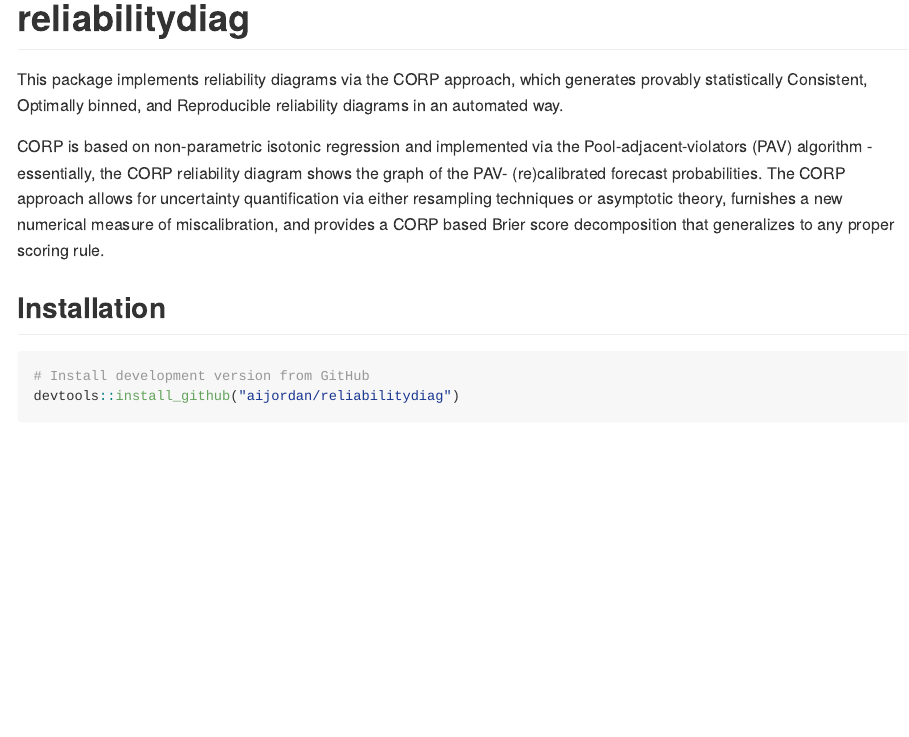
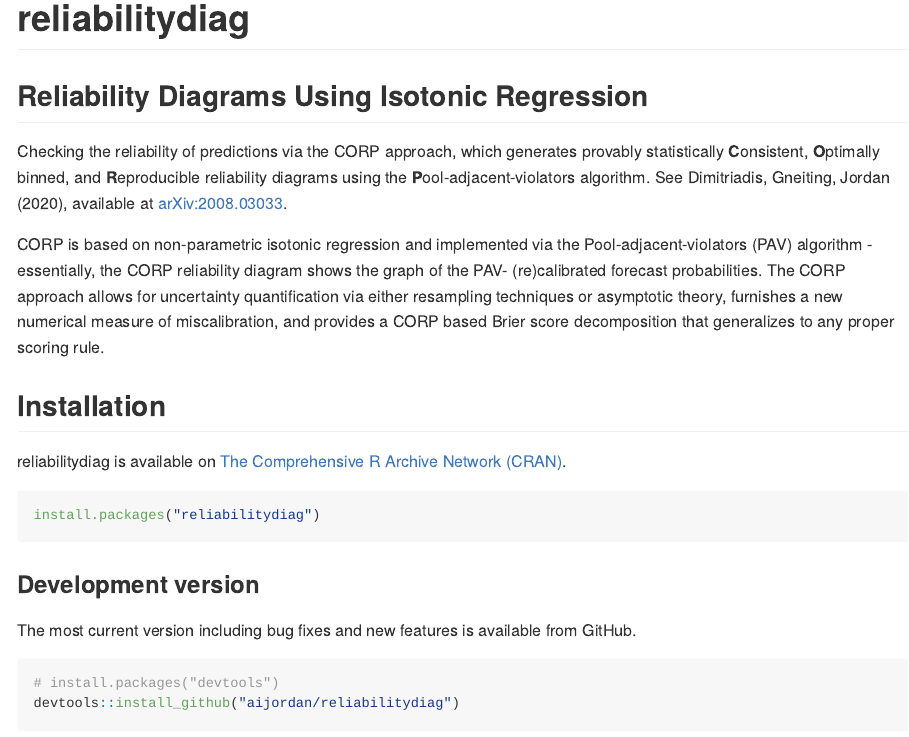
Before and after one commit to aijordan/reliabilitydiag, an R Markdown document (README.Rmd): the page in a window 1100 px wide, from its top. The pictures show the output file README.md that the author committed with the source, drawn offline in the style of GitHub.

Commit message:
README update for initial CRAN release at version 0.1.3

````diff
--- a/README.Rmd
+++ b/README.Rmd
@@ -12,14 +12,29 @@ knitr::opts_chunk$set(
 
 # reliabilitydiag
 
-This package implements reliability diagrams via the CORP approach, which generates provably statistically Consistent, Optimally binned, and Reproducible reliability diagrams in an automated way.
+## Reliability Diagrams Using Isotonic Regression
+
+Checking the reliability of predictions via the CORP approach,
+which generates provably statistically **C**onsistent, **O**ptimally binned,
+and **R**eproducible reliability diagrams using the **P**ool-adjacent-violators
+algorithm. See Dimitriadis, Gneiting, Jordan (2020), available at [arXiv:2008.03033](https://arxiv.org/abs/2008.03033).
 
 CORP is based on non-parametric isotonic regression and implemented via the Pool-adjacent-violators (PAV) algorithm - essentially, the CORP reliability diagram shows the graph of the PAV- (re)calibrated forecast probabilities. The CORP approach allows for uncertainty quantification via either resampling techniques or asymptotic theory, furnishes a new numerical measure of miscalibration, and provides a CORP based Brier score decomposition that generalizes to any proper scoring rule.
 
 ## Installation
 
+reliabilitydiag is available on [The Comprehensive R Archive Network (CRAN)](https://cran.r-project.org/).
+
 ```{r, eval = FALSE}
-# Install development version from GitHub
+install.packages("reliabilitydiag")
+```
+
+### Development version
+
+The most current version including bug fixes and new features is available from
+GitHub.
+```{r, eval = FALSE}
+# install.packages("devtools")
 devtools::install_github("aijordan/reliabilitydiag")
 ```
 
````
Also changed, not shown: README.md, 1 other file.
